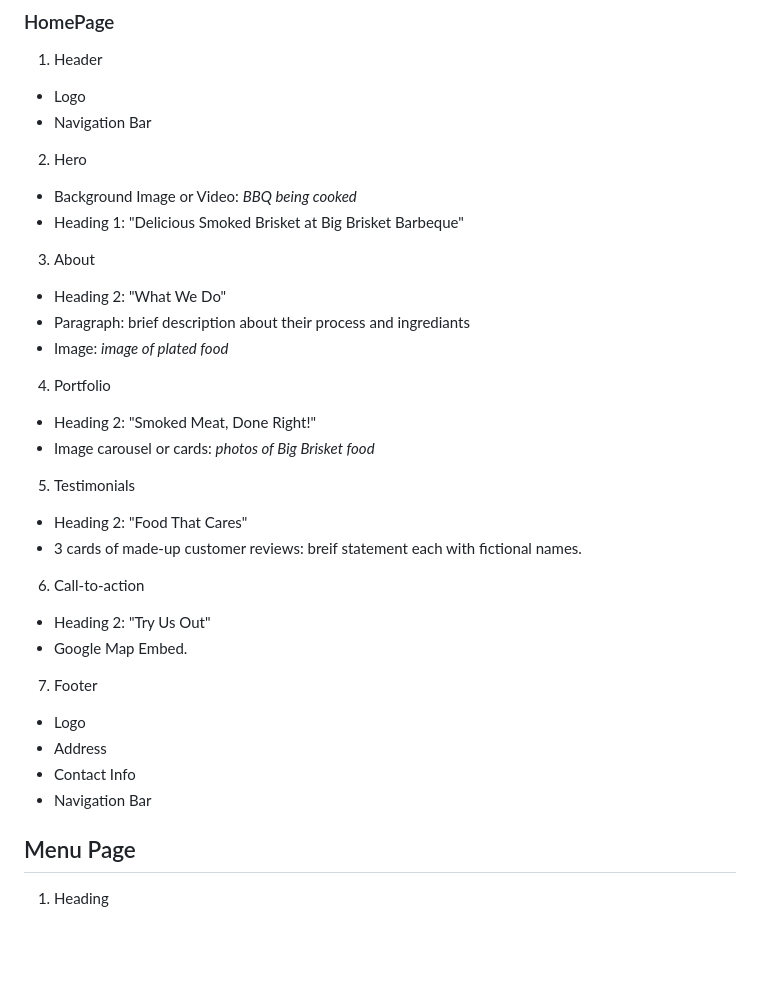
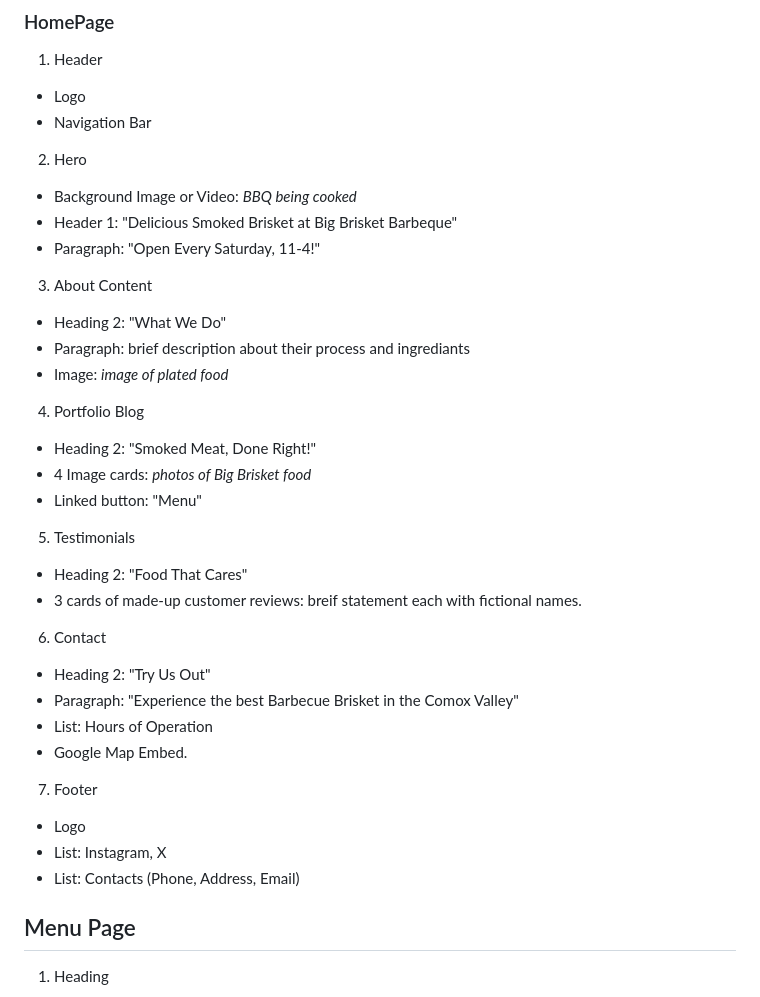
Before and after one commit to nic-dgl103-f24-cvs1/project-carsynhartling, a Markdown page: README.md, the part around the change. Drawn GitHub-style; blank space fills up the shorter version.

```diff
--- a/README.md
+++ b/README.md
@@ -48,35 +48,38 @@ For my guy, Big Brisket, I want to fuse this beefy aesthetic with a rugged, worn
 2. Hero
 
 - Background Image or Video: _BBQ being cooked_
-- Heading 1: "Delicious Smoked Brisket at Big Brisket Barbeque"
+- Header 1: "Delicious Smoked Brisket at Big Brisket Barbeque"
+- Paragraph: "Open Every Saturday, 11-4!"
 
-3. About
+3. About Content
 
 - Heading 2: "What We Do"
 - Paragraph: brief description about their process and ingrediants
 - Image: _image of plated food_
 
-4. Portfolio
+4. Portfolio Blog
 
 - Heading 2: "Smoked Meat, Done Right!"
-- Image carousel or cards: _photos of Big Brisket food_
+- 4 Image cards: _photos of Big Brisket food_
+- Linked button: "Menu"
 
 5. Testimonials
 
 - Heading 2: "Food That Cares"
 - 3 cards of made-up customer reviews: breif statement each with fictional names.
 
-6. Call-to-action
+6. Contact
 
 - Heading 2: "Try Us Out"
+- Paragraph: "Experience the best Barbecue Brisket in the Comox Valley"
+- List: Hours of Operation
 - Google Map Embed.
 
 7. Footer
 
 - Logo
-- Address
-- Contact Info
-- Navigation Bar
+- List: Instagram, X
+- List: Contacts (Phone, Address, Email)
 
 ## Menu Page
 
```
